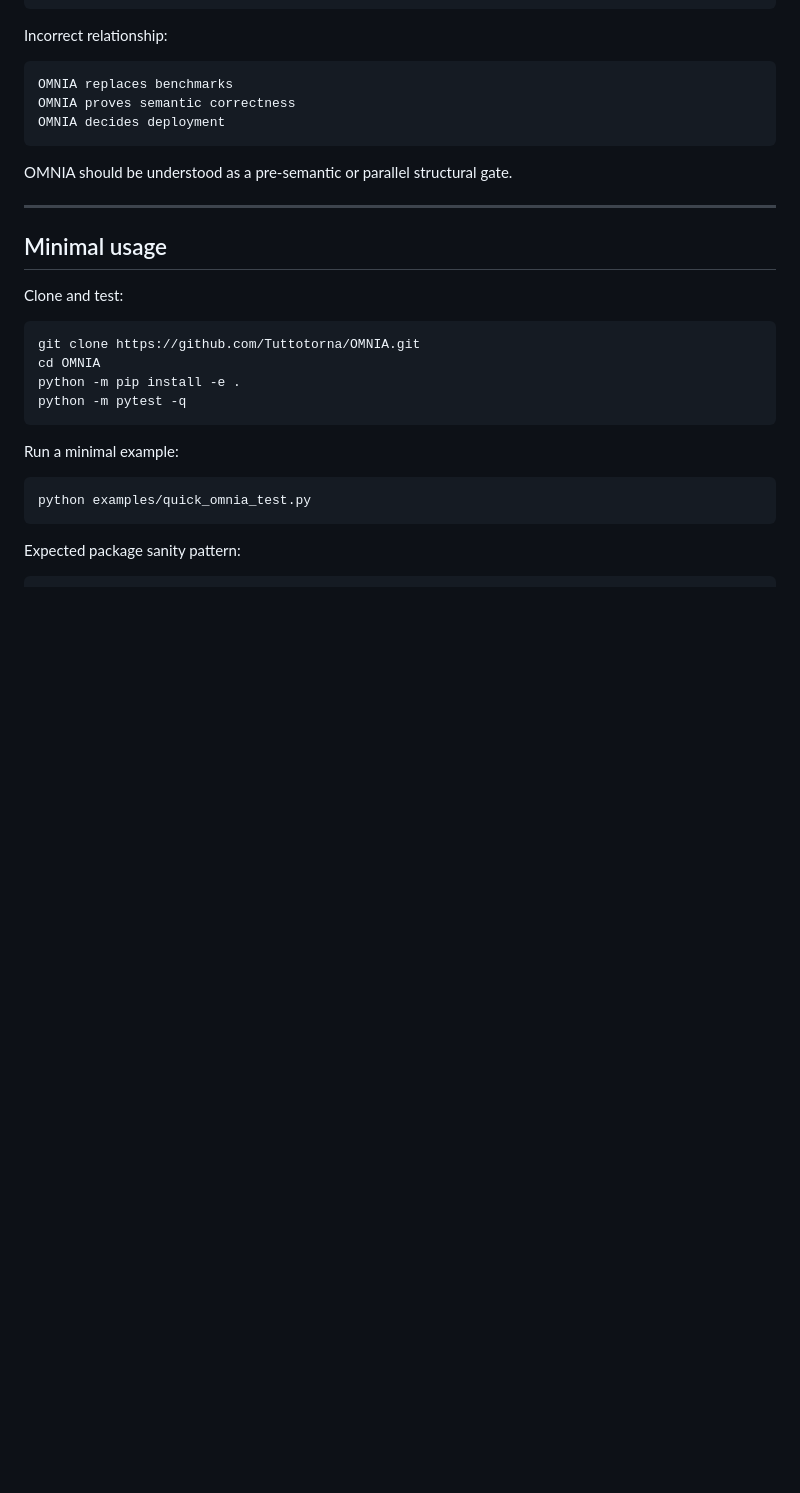
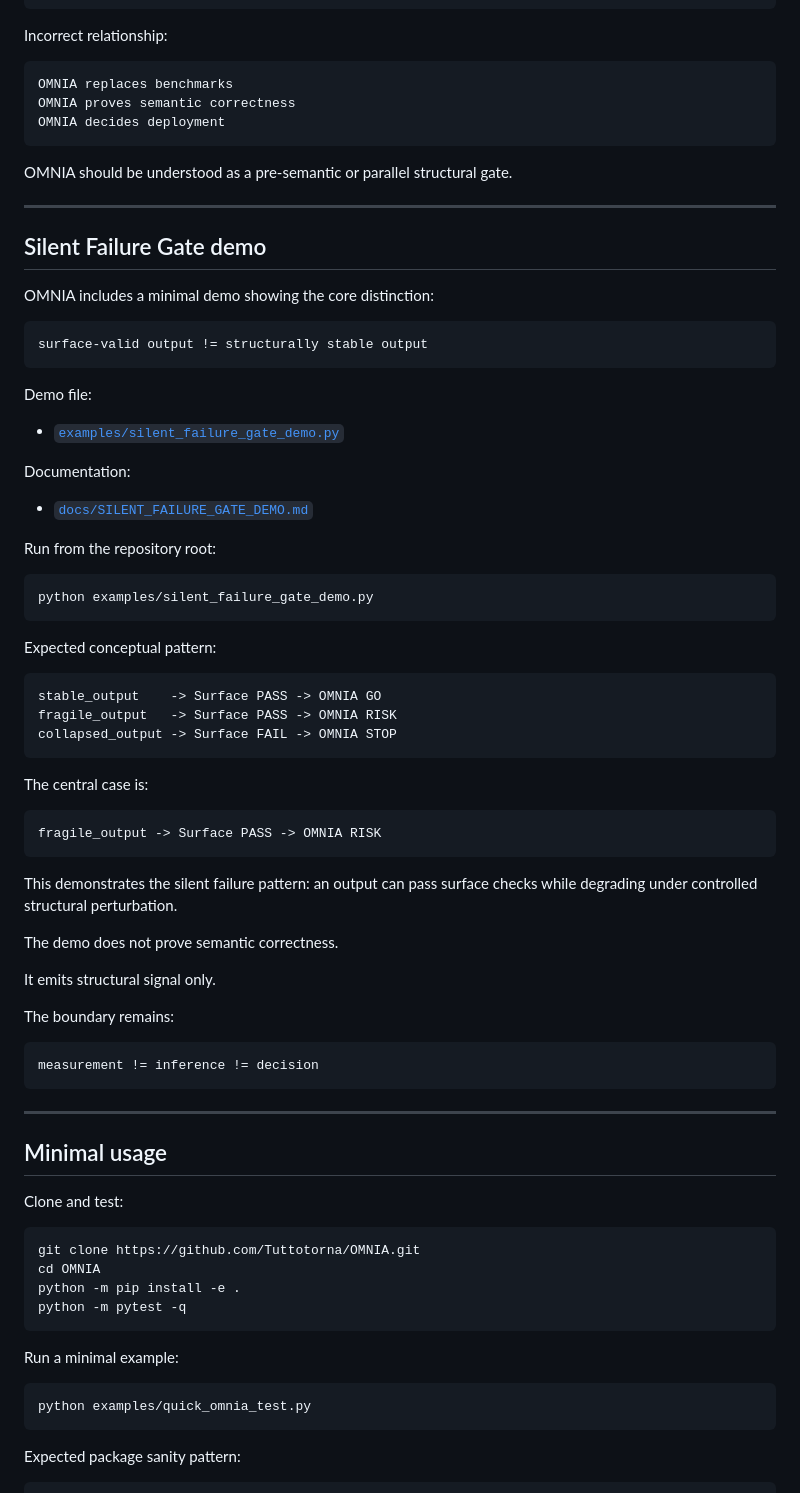
Before and after one commit to Tuttotorna/OMNIA, a Markdown page: README.md, the part around the change. Drawn GitHub-style; blank space fills up the shorter version.

Commit message:
Document silent failure gate demo in README

````diff
--- a/README.md
+++ b/README.md
@@ -458,6 +458,56 @@ OMNIA should be understood as a pre-semantic or parallel structural gate.
 
 ---
 
+## Silent Failure Gate demo
+
+OMNIA includes a minimal demo showing the core distinction:
+
+```text
+surface-valid output != structurally stable output
+```
+
+Demo file:
+
+- [`examples/silent_failure_gate_demo.py`](examples/silent_failure_gate_demo.py)
+
+Documentation:
+
+- [`docs/SILENT_FAILURE_GATE_DEMO.md`](docs/SILENT_FAILURE_GATE_DEMO.md)
+
+Run from the repository root:
+
+```bash
+python examples/silent_failure_gate_demo.py
+```
+
+Expected conceptual pattern:
+
+```text
+stable_output    -> Surface PASS -> OMNIA GO
+fragile_output   -> Surface PASS -> OMNIA RISK
+collapsed_output -> Surface FAIL -> OMNIA STOP
+```
+
+The central case is:
+
+```text
+fragile_output -> Surface PASS -> OMNIA RISK
+```
+
+This demonstrates the silent failure pattern: an output can pass surface checks while degrading under controlled structural perturbation.
+
+The demo does not prove semantic correctness.
+
+It emits structural signal only.
+
+The boundary remains:
+
+```text
+measurement != inference != decision
+```
+
+---
+
 ## Minimal usage
 
 Clone and test:
````
